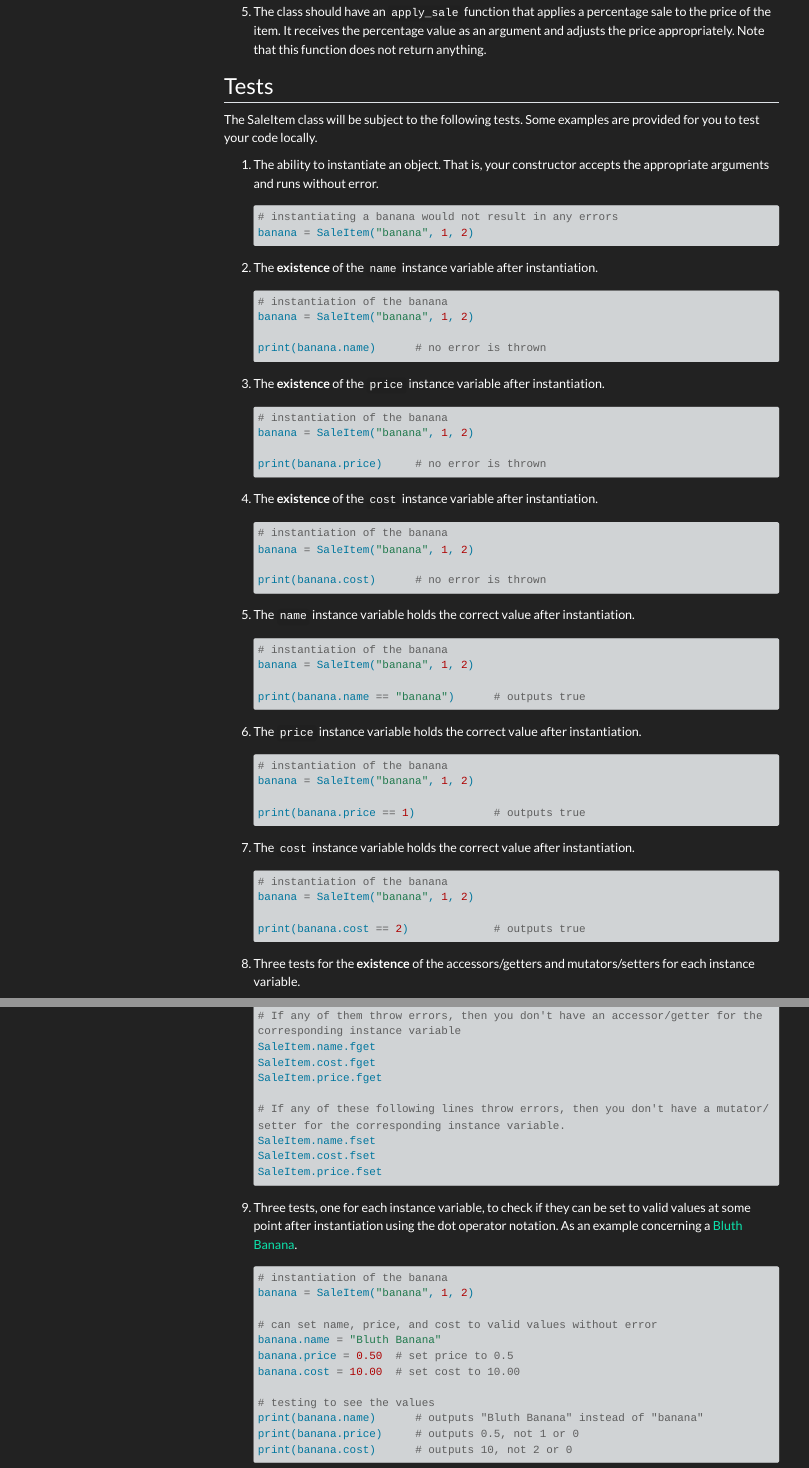
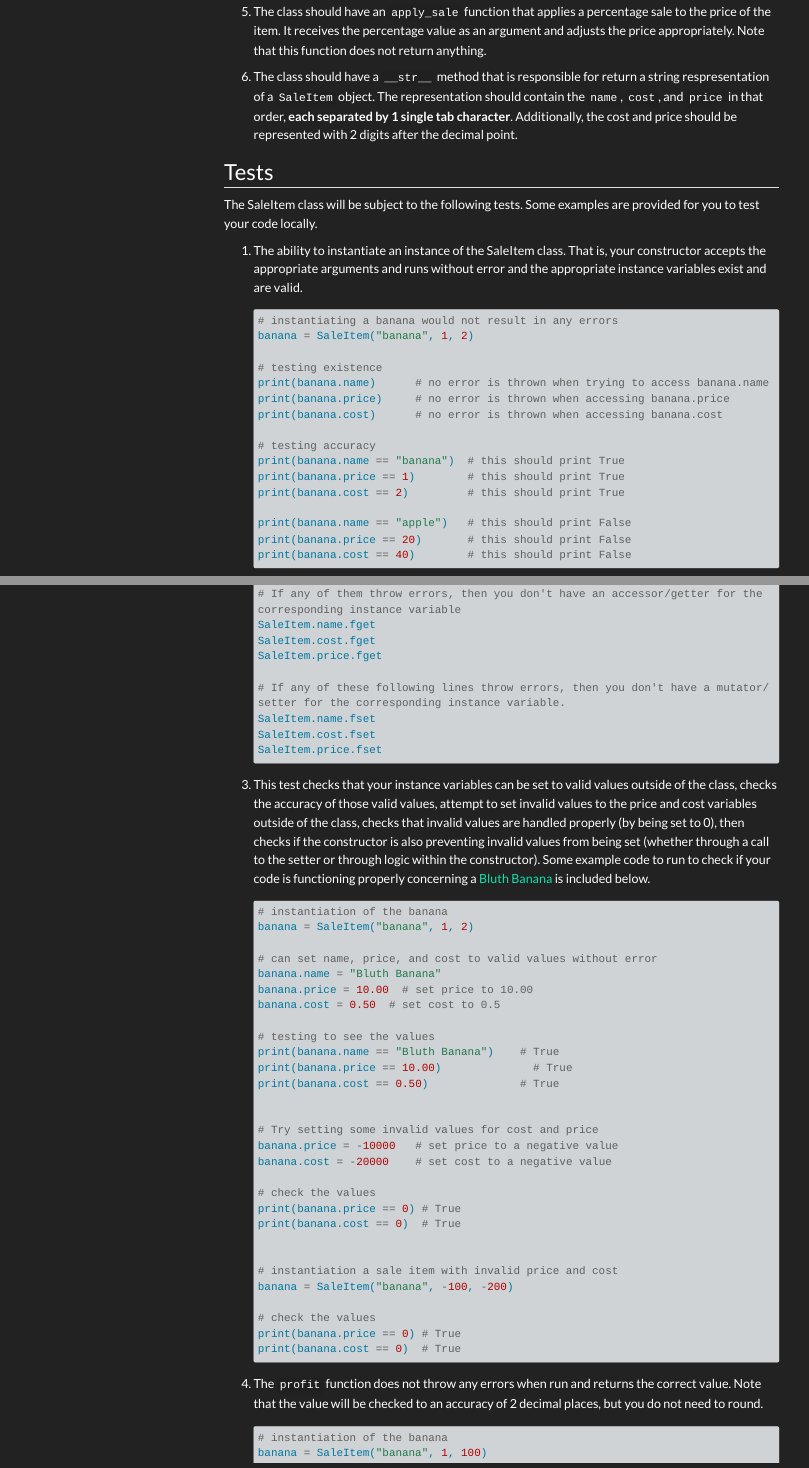
Before and after one commit to jcoriell/csc131, a Quarto document (programs/03/instructions.qmd): the page in a window 1100 px wide, from 510 px down before the commit and from 580 px down after it, so that both start at the same text, and a second part further down, joined at a grey line. Rendered offline with R 4.5, knitr and Pandoc in place of Quarto, with nearby package versions; menus at the side of the page are left out; long lines of code are wrapped.

Commit message:
program 3

````diff
--- a/programs/03/instructions.qmd
+++ b/programs/03/instructions.qmd
@@ -26,72 +27,33 @@ the item. It receives the percentage value as an argument and adjusts the price
+6. The class should have a `__str__` method that is responsible for return a string respresentation of a `SaleItem` object. The representation should contain the `name`, `cost`, and `price` in that order, **each separated by 1 single tab character**. Additionally, the cost and price should be represented with 2 digits after the decimal point.
 
 
 ## Tests
 
 The SaleItem class will be subject to the following tests. Some examples are provided for you to test your code locally.
 
-1. The ability to instantiate an object. That is, your constructor accepts the appropriate arguments and runs without error.
+1. The ability to instantiate an instance of the SaleItem class. That is, your constructor accepts the appropriate arguments and runs without error and the appropriate instance variables exist and are valid.
 
     ```Python
     # instantiating a banana would not result in any errors
     banana = SaleItem("banana", 1, 2)
-    ```
 
-2. The **existence** of the `name` instance variable after instantiation.
+    # testing existence
+    print(banana.name)      # no error is thrown when trying to access banana.name
+    print(banana.price)     # no error is thrown when accessing banana.price
+    print(banana.cost)      # no error is thrown when accessing banana.cost
 
-    ```Python
-    # instantiation of the banana
-    banana = SaleItem("banana", 1, 2)
+    # testing accuracy
+    print(banana.name == "banana")  # this should print True
+    print(banana.price == 1)        # this should print True
+    print(banana.cost == 2)         # this should print True
 
-    print(banana.name)      # no error is thrown
-    ```
-
-2. The **existence** of the `price` instance variable after instantiation.
-
-    ```Python
-    # instantiation of the banana
-    banana = SaleItem("banana", 1, 2)
-
-    print(banana.price)     # no error is thrown
-    ```
-
-2. The **existence** of the `cost` instance variable after instantiation.
-
-    ```Python
-    # instantiation of the banana
-    banana = SaleItem("banana", 1, 2)
-
-    print(banana.cost)      # no error is thrown
+    print(banana.name == "apple")   # this should print False
+    print(banana.price == 20)       # this should print False
+    print(banana.cost == 40)        # this should print False
     ```
 
 
-3. The `name` instance variable holds the correct value after instantiation.
-
-    ```Python
-    # instantiation of the banana
-    banana = SaleItem("banana", 1, 2)
-
-    print(banana.name == "banana")      # outputs true
-    ```
-
-3. The `price` instance variable holds the correct value after instantiation.
-
-    ```Python
-    # instantiation of the banana
-    banana = SaleItem("banana", 1, 2)
-
-    print(banana.price == 1)            # outputs true
-    ```
-
-3. The `cost` instance variable holds the correct value after instantiation.
-
-    ```Python
-    # instantiation of the banana
-    banana = SaleItem("banana", 1, 2)
-
-    print(banana.cost == 2)             # outputs true
-    ```
-
-3. Three tests for the **existence** of the accessors/getters and mutators/setters for each instance variable.
+3. Three tests for the **existence** of the accessors/getters and mutators/setters for each instance variable. You shouldn't need to run any of the following as you should already know whether or not you're implementing the decorators correctly for your getters and setters, however, if you're curious, check out the following block.
 
     ```Python
     # Run the following lines in your __main__ portion of the code.
@@ -107,7 +69,7 @@ The SaleItem class will be subject to the following tests. Some examples are pro
     ```
 
 
-4. Three tests, one for each instance variable, to check if they can be set to valid values at some point after instantiation using the dot operator notation. As an example concerning a [Bluth Banana](https://youtu.be/Nl_Qyk9DSUw?si=EueiJCv4nq0NZeI-){target="_blank"}.
+4. This test checks that your instance variables can be set to valid values outside of the class, checks the accuracy of those valid values, attempt to set invalid values to the price and cost variables outside of the class, checks that invalid values are handled properly (by being set to 0), then checks if the constructor is also preventing invalid values from being set (whether through a call to the setter or through logic within the constructor). Some example code to run to check if your code is functioning properly concerning a [Bluth Banana](https://youtu.be/Nl_Qyk9DSUw?si=EueiJCv4nq0NZeI-){target="_blank"} is included below.
 
     ```Python
     # instantiation of the banana
@@ -115,12 +77,29 @@ The SaleItem class will be subject to the following tests. Some examples are pro
 
     # can set name, price, and cost to valid values without error
     banana.name = "Bluth Banana"
-    banana.price = 0.50  # set price to 0.5
-    banana.cost = 10.00  # set cost to 10.00
+    banana.price = 10.00  # set price to 10.00
+    banana.cost = 0.50  # set cost to 0.5
 
     # testing to see the values
-    print(banana.name)      # outputs "Bluth Banana" instead of "banana"
-    print(banana.price)     # outputs 0.5, not 1 or 0
-    print(banana.cost)      # outputs 10, not 2 or 0
+    print(banana.name == "Bluth Banana")    # True
+    print(banana.price == 10.00)              # True
+    print(banana.cost == 0.50)              # True
+
+
+    # Try setting some invalid values for cost and price
+    banana.price = -10000   # set price to a negative value
+    banana.cost = -20000    # set cost to a negative value
+
+    # check the values
+    print(banana.price == 0) # True
+    print(banana.cost == 0)  # True
+
+
+    # instantiation a sale item with invalid price and cost
+    banana = SaleItem("banana", -100, -200)
+
+    # check the values
+    print(banana.price == 0) # True
+    print(banana.cost == 0)  # True
     ```
 
@@ -128 +106,2 @@ The SaleItem class will be subject to the following tests. Some examples are pro
 
+6. The `profit` function does not throw any errors when run and returns the correct value. Note that the value will be checked to an accuracy of 2 decimal places, but you do not need to round.
````
Also changed, not shown: docs/search.json, programs/03/instructions.qmd (33 more changed lines), 1 other file.
